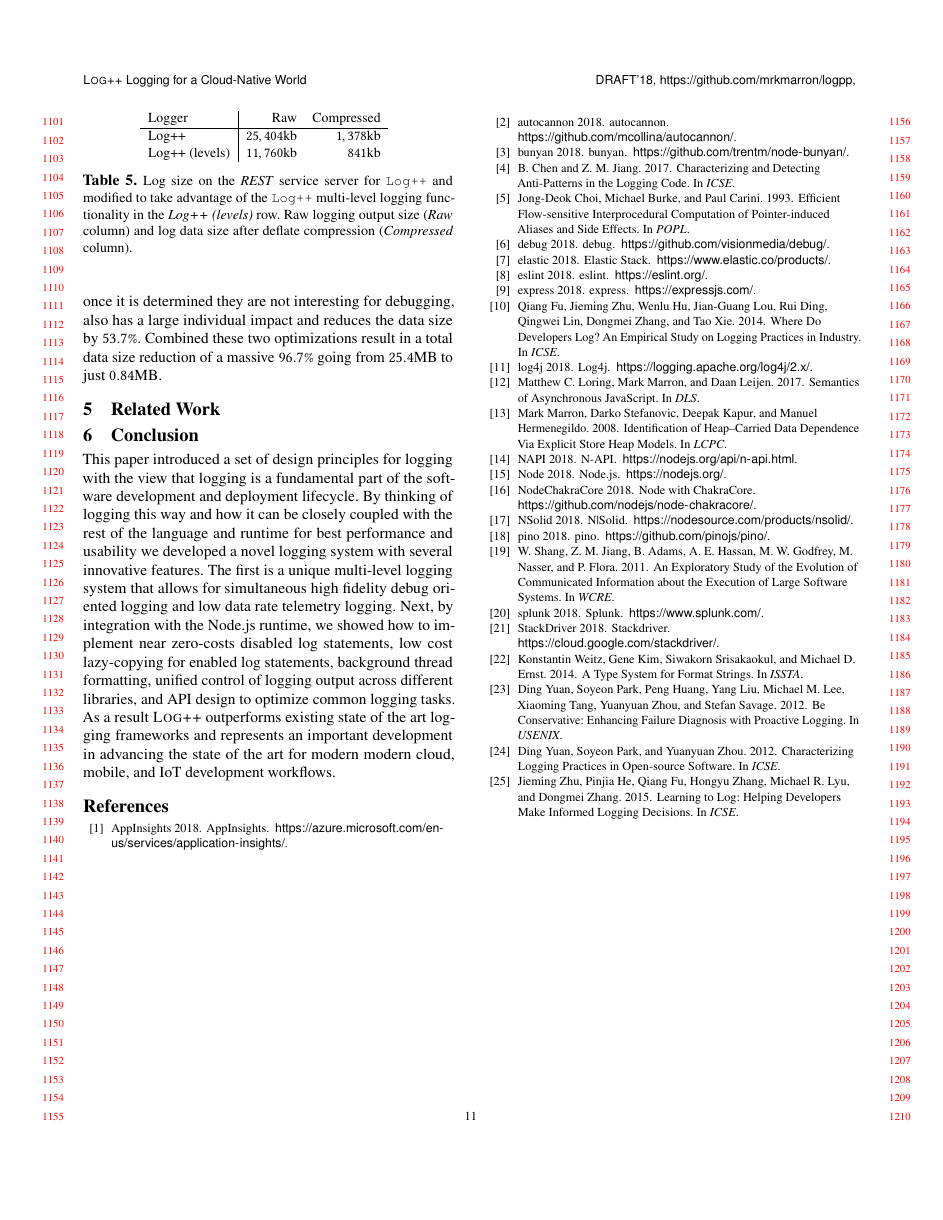
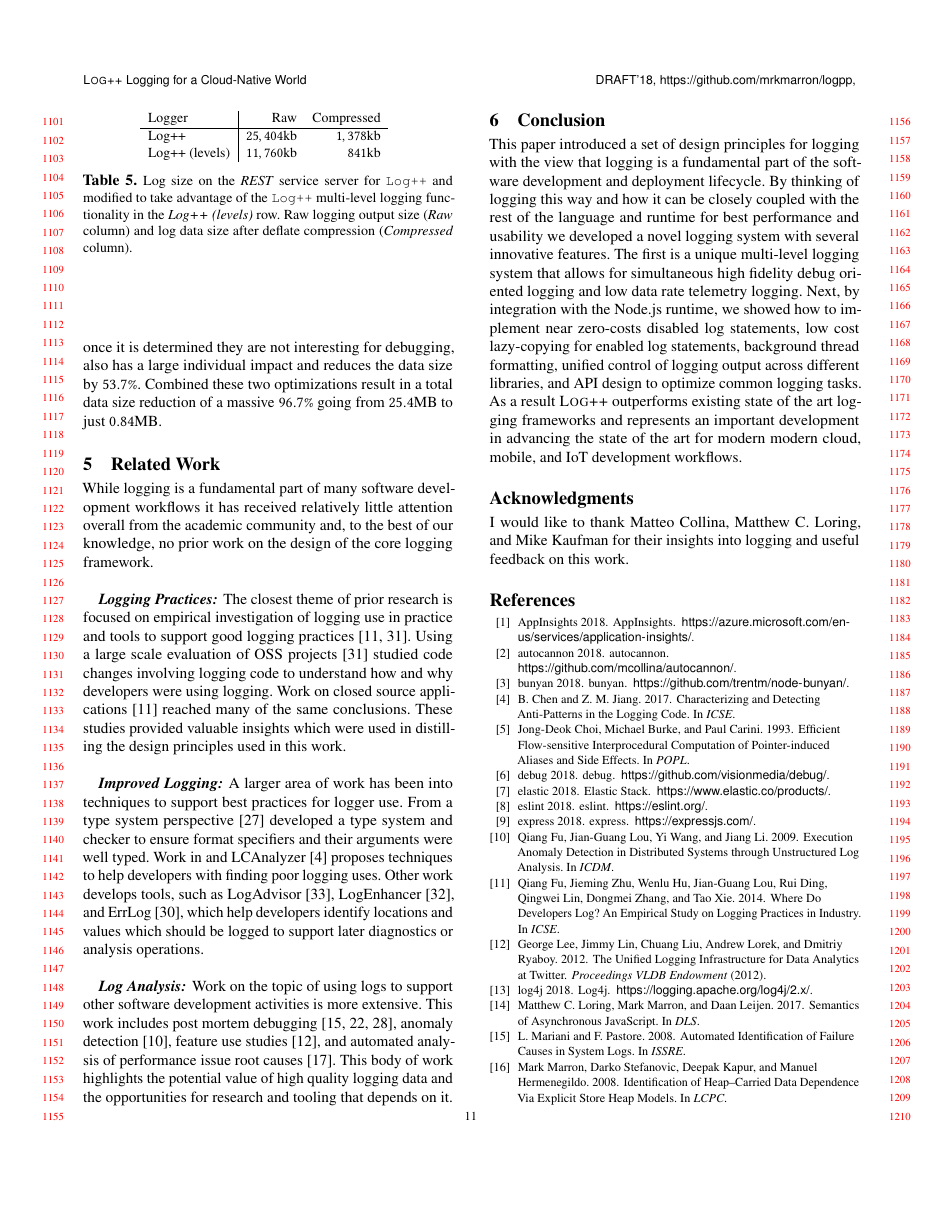
Before and after one commit to mrkmarron/logpp, a LaTeX paper (papers/logpp/Logpp.tex): page 11 of 11 before the commit and page 11 of 12 after it. Compiled offline with pdfLaTeX.

Commit message:
Related Work

```diff
--- a/papers/logpp/Logpp.tex
+++ b/papers/logpp/Logpp.tex
@@ -256,6 +256,39 @@ for use in performance evaluations.
 
 \section{Related Work}
 \label{sec:relwork}
+While logging is a fundamental part of many software development workflows it has
+received relatively little attention overall from the academic community and, to the
+best of our knowledge, no prior work on the design of the core logging framework.
+
+\paragraph{Logging Practices:}
+\noindent
+The closest theme of prior research is focused on empirical investigation of logging
+use in practice and tools to support good logging practices~\cite{logstudy,logstudy2}.
+Using a large scale evaluation of OSS projects~\cite{logstudy} studied code changes
+involving logging code to understand how and why developers were using logging.
+Work on closed source applications~\cite{logstudy2} reached many of the same conclusions.
+These studies provided valuable insights which were used in distilling the design
+principles used in this work.
+
+\paragraph{Improved Logging:}
+\noindent
+A larger area of work has been into techniques to support best practices for
+logger use. From a type system perspective~\cite{tyepcheckprintf} developed
+a type system and checker to ensure format specifiers and their arguments were
+well typed. Work in and LCAnalyzer~\cite{logginganti} proposes
+techniques to help developers with finding poor logging
+uses. Other work develops tools, such as  LogAdvisor~\cite{learnlog}, LogEnhancer~\cite{LogEnhancer},
+and ErrLog~\cite{ErrLog}, which help developers identify locations and values which should
+be logged to support later diagnostics or analysis operations.
+
+\paragraph{Log Analysis:}
+\noindent
+Work on the topic of using logs to support other software development activities is
+more extensive. This work includes post mortem debugging~\cite{loganalysis,sherlog,autolog}, anomaly
+detection~\cite{detection}, feature use studies~\cite{twitter}, and automated analysis of performance
+issue root causes~\cite{performance}.
+This body of work highlights the potential value of high quality logging data and the
+opportunities for research and tooling that depends on it.
 
 \section{Conclusion}
 This paper introduced a set of design principles for logging with the view that
@@ -272,6 +305,10 @@ tasks. As a result \projn outperforms existing state of the art logging framewor
 represents an important development in advancing the state of the art for
 modern modern cloud, mobile, and IoT development workflows.
 
+\section*{Acknowledgments}
+I would like to thank Matteo Collina, Matthew C. Loring, and Mike Kaufman for their insights into logging and
+useful feedback on this work.
+
 \balance
 
 {
```
Also changed, not shown: papers/logpp/bibfile.bib (+56 -2 lines).
